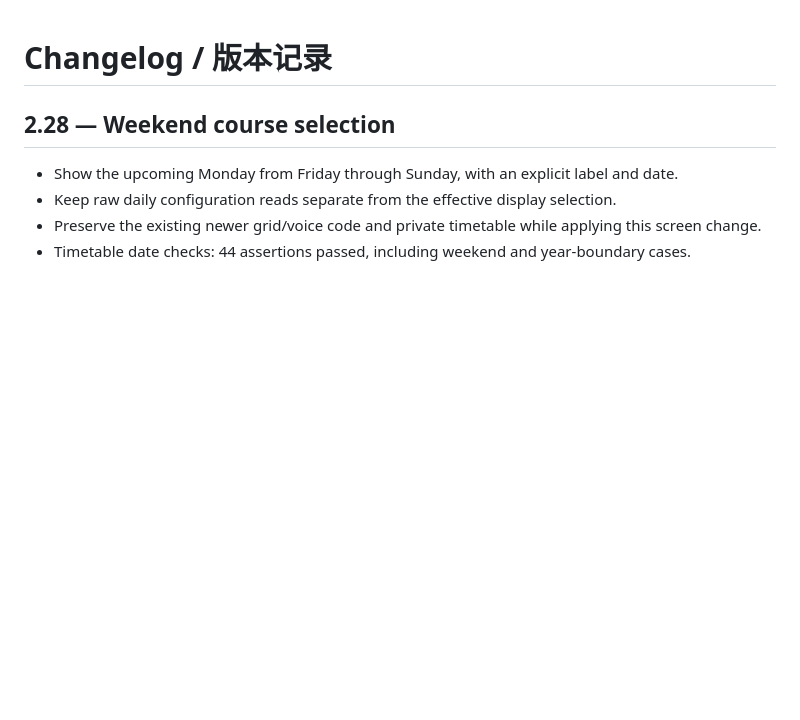
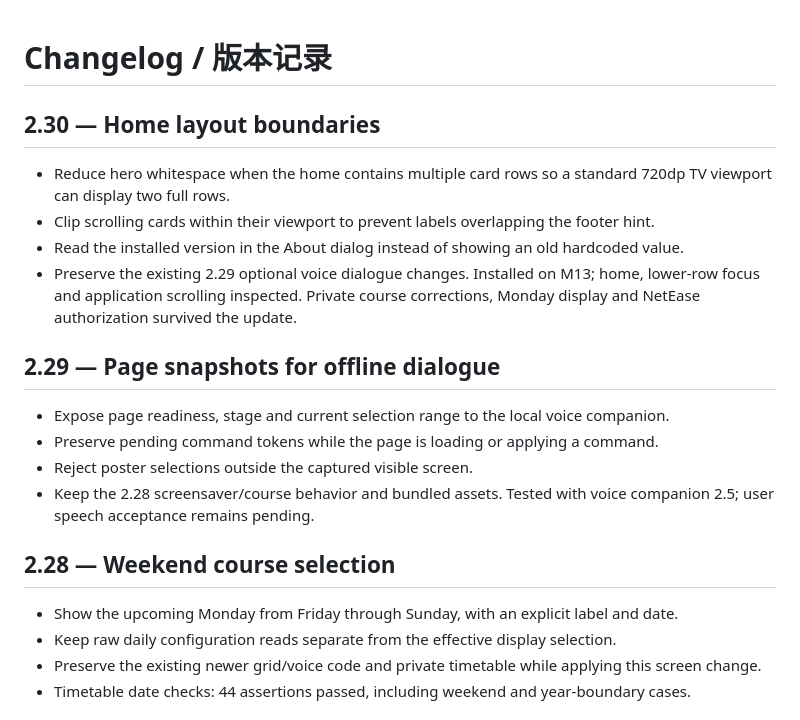
Before and after one commit to QQ-L-XX/m13-light-launcher, a Markdown page: CHANGELOG.md, the part around the change. Drawn GitHub-style; blank space fills up the shorter version.

```diff
--- a/CHANGELOG.md
+++ b/CHANGELOG.md
@@ -1,4 +1,18 @@
 # Changelog / 版本记录
+
+## 2.30 — Home layout boundaries
+
+- Reduce hero whitespace when the home contains multiple card rows so a standard 720dp TV viewport can display two full rows.
+- Clip scrolling cards within their viewport to prevent labels overlapping the footer hint.
+- Read the installed version in the About dialog instead of showing an old hardcoded value.
+- Preserve the existing 2.29 optional voice dialogue changes. Installed on M13; home, lower-row focus and application scrolling inspected. Private course corrections, Monday display and NetEase authorization survived the update.
+
+## 2.29 — Page snapshots for offline dialogue
+
+- Expose page readiness, stage and current selection range to the local voice companion.
+- Preserve pending command tokens while the page is loading or applying a command.
+- Reject poster selections outside the captured visible screen.
+- Keep the 2.28 screensaver/course behavior and bundled assets. Tested with voice companion 2.5; user speech acceptance remains pending.
 
 ## 2.28 — Weekend course selection
 
```
Also changed, not shown: README.md (+12 -4 lines), docs/VALIDATION.md (+8 -0 lines), docs/images/apps-2.30.png (added), docs/images/home-2.30.png (added), docs/images/home-focus-bottom-2.30.png (added), 3 other files.
